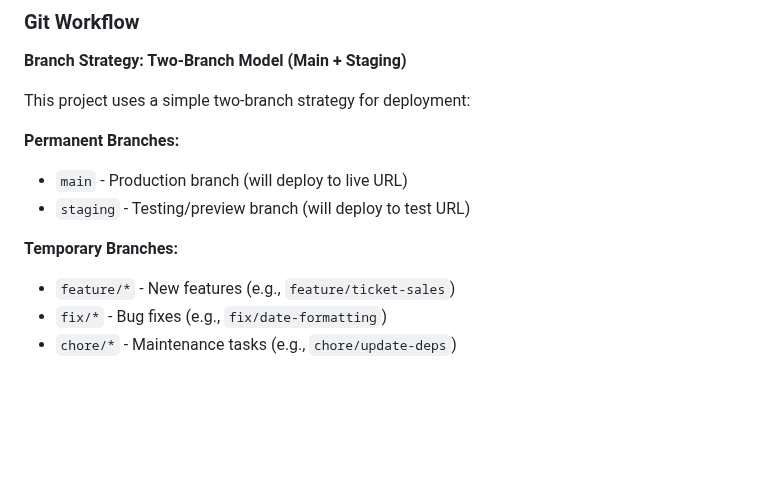
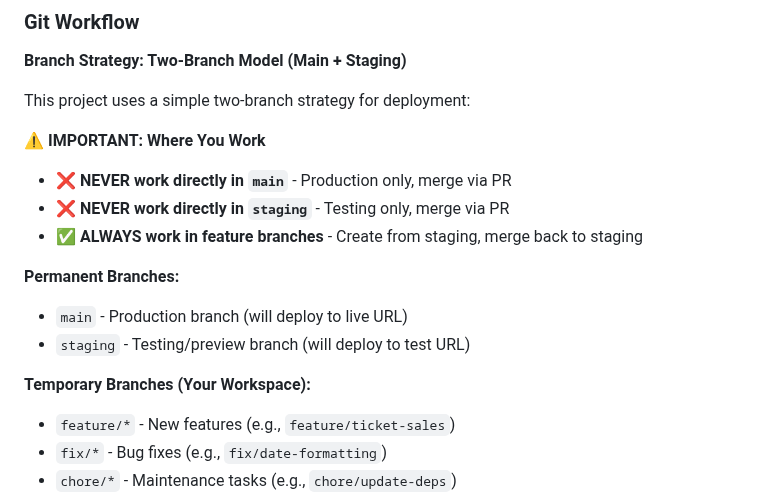
Before and after one commit to AMarlonG/Sanity-Astro, a Markdown page: PROJECT_RULES.md, the part around the change. Rendered like a GitHub page; blank space fills up the shorter version.

Commit message:
Add clear warning about where to work in git workflow
Added prominent warning section explaining:
- Never work directly in main or staging branches
- Always create and work in feature branches
- Feature branches are your actual workspace

This clarifies the workflow to prevent accidental direct commits
to protected branches.

🤖 Generated with [Claude Code](https://claude.com/claude-code)

Co-Authored-By: Claude <noreply@anthropic.com>

```diff
--- a/PROJECT_RULES.md
+++ b/PROJECT_RULES.md
@@ -161,11 +161,16 @@ Dette hierarkiet gjelder for alle agenter og all interaksjon med eksterne system
 
 This project uses a simple two-branch strategy for deployment:
 
+**⚠️ IMPORTANT: Where You Work**
+- ❌ **NEVER work directly in `main`** - Production only, merge via PR
+- ❌ **NEVER work directly in `staging`** - Testing only, merge via PR
+- ✅ **ALWAYS work in feature branches** - Create from staging, merge back to staging
+
 **Permanent Branches:**
 - `main` - Production branch (will deploy to live URL)
 - `staging` - Testing/preview branch (will deploy to test URL)
 
-**Temporary Branches:**
+**Temporary Branches (Your Workspace):**
 - `feature/*` - New features (e.g., `feature/ticket-sales`)
 - `fix/*` - Bug fixes (e.g., `fix/date-formatting`)
 - `chore/*` - Maintenance tasks (e.g., `chore/update-deps`)
```
